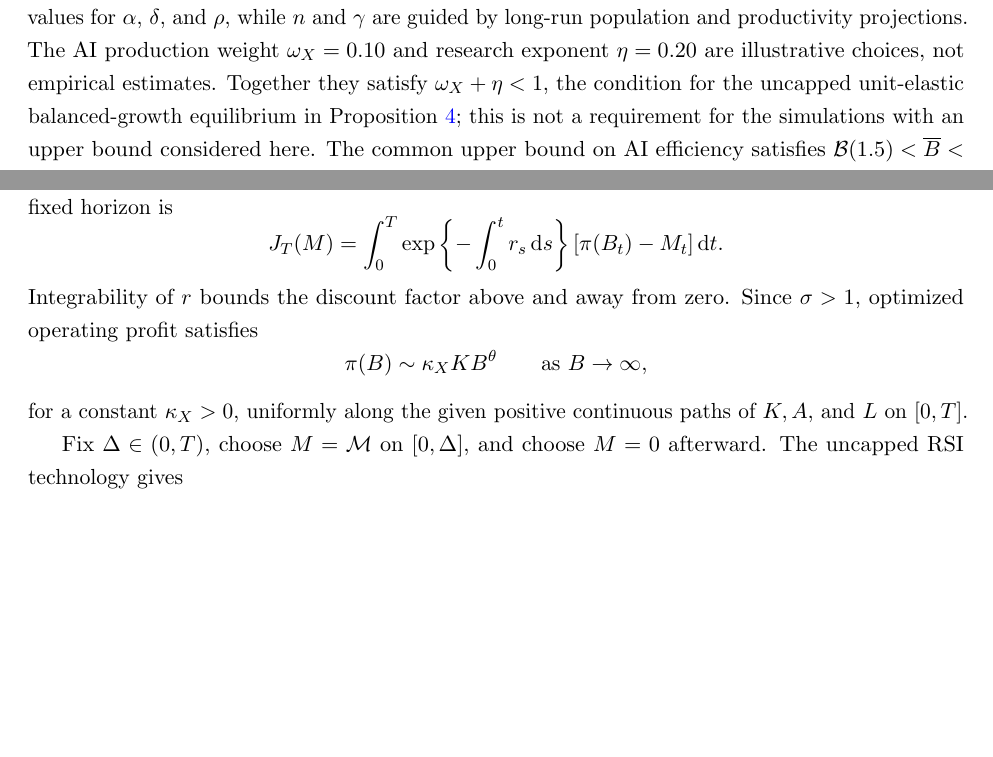
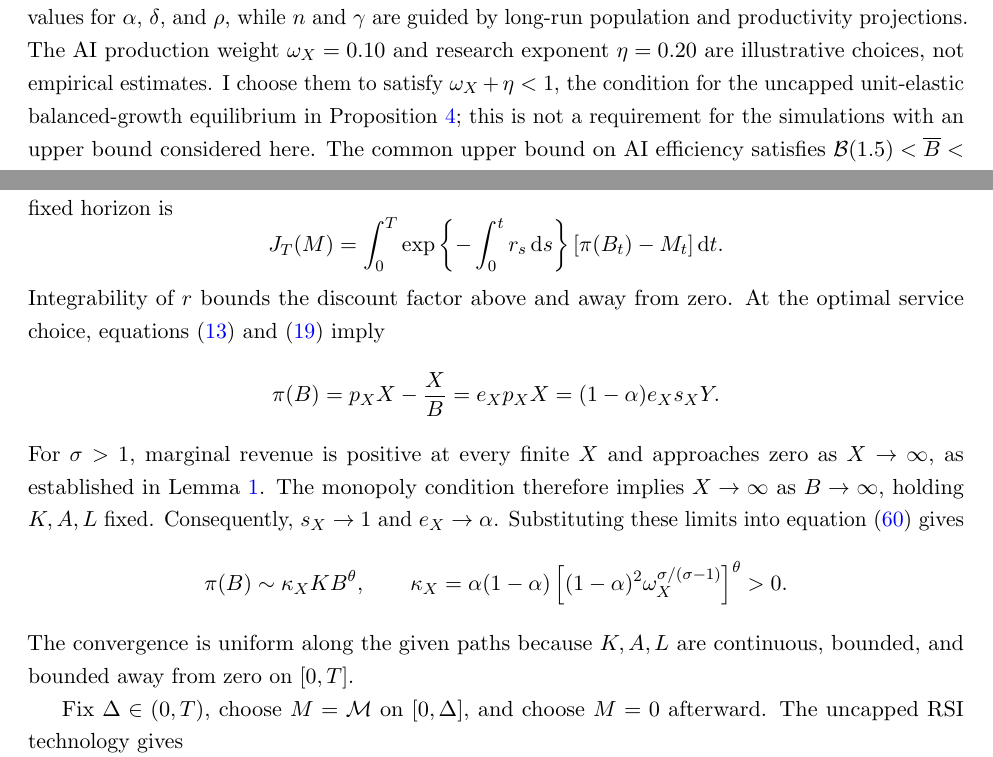
Before and after one commit to oliverpardo1979/ai-growth-and-labor, a LaTeX paper (main_rewrite.tex, which reads sections_rewrite/08_rsi_design.tex, sections_rewrite/appendix.tex): two parts of pages 22 and 55 of 65, joined at a grey line, cut so that both start at the same text, the shorter picture padded with empty space. Compiled offline with pdfLaTeX.

Commit message:
Explain unbounded-profit asymptotics and calibration restriction

```diff
--- a/sections_rewrite/08_rsi_design.tex
+++ b/sections_rewrite/08_rsi_design.tex
@@ -14,7 +14,7 @@ I compare four economies with $\sigma=0.9,1.0,1.1,1.5$, holding all other parame
 \end{equation}
 This setup guarantees that $Y$, $X$, $U$, $w$, $r$, and $p_X$ behave continuously rather than jumping at date zero.
 
-Table~\ref{tab:rewrite-rsi-parameters} reports the parameter values and initial stocks used for the simulations. I use standard values for $\alpha$, $\delta$, and $\rho$, while $n$ and $\gamma$ are guided by long-run population and productivity projections. The AI production weight $\omega_X=0.10$ and research exponent $\eta=0.20$ are illustrative choices, not empirical estimates. Together they satisfy $\omega_X+\eta<1$, the condition for the uncapped unit-elastic balanced-growth equilibrium in Proposition~\ref{prop:rewrite-uncapped-unit-bgp}; this is not a requirement for the simulations with an upper bound considered here. The common upper bound on AI efficiency satisfies $\mathcal B(1.5)<\overline B<\mathcal B(1.1)$. Thus, AI and labor are substitutes in both the $\sigma=1.1$ and $\sigma=1.5$ cases, but only the latter converges to the AI-dominated regime.
+Table~\ref{tab:rewrite-rsi-parameters} reports the parameter values and initial stocks used for the simulations. I use standard values for $\alpha$, $\delta$, and $\rho$, while $n$ and $\gamma$ are guided by long-run population and productivity projections. The AI production weight $\omega_X=0.10$ and research exponent $\eta=0.20$ are illustrative choices, not empirical estimates. I choose them to satisfy $\omega_X+\eta<1$, the condition for the uncapped unit-elastic balanced-growth equilibrium in Proposition~\ref{prop:rewrite-uncapped-unit-bgp}; this is not a requirement for the simulations with an upper bound considered here. The common upper bound on AI efficiency satisfies $\mathcal B(1.5)<\overline B<\mathcal B(1.1)$. Thus, AI and labor are substitutes in both the $\sigma=1.1$ and $\sigma=1.5$ cases, but only the latter converges to the AI-dominated regime.
 
 I study two levels of research productivity for each of the four elasticities of substitution. They both led to the same long-run growth rates in all variables, but differ in the speed at which growth accelerates once RSI becomes available. In the first one, higher-productivity scenario, $\chi$ is equal to 7.5. In the second one,  the lower-productivity scenario, $\chi$ is equal to 1.5. These are also illustrative choices, but their contrast show how different parameter values can lead to significant differences in the short-run impact of AI.
 
--- a/sections_rewrite/appendix.tex
+++ b/sections_rewrite/appendix.tex
@@ -341,13 +341,27 @@ net profit on the fixed horizon is
  [\pi(B_t)-M_t]\dd t.
 \]
 Integrability of $r$ bounds the discount factor above and away from zero.
-Since $\sigma>1$, optimized operating profit satisfies
+At the optimal service choice, equations~\eqref{eq:rewrite-ai-price}
+and~\eqref{eq:rewrite-monopoly-foc} imply
 \[
- \pi(B)\sim\kappa_XKB^\theta
- \qquad\text{as }B\to\infty,
+ \pi(B)=p_XX-\frac XB
+ =e_Xp_XX=(1-\alpha)e_Xs_XY.
 \]
-for a constant $\kappa_X>0$, uniformly along the given positive continuous
-paths of $K,A,$ and $L$ on $[0,T]$.
+For $\sigma>1$, marginal revenue is positive at every finite $X$
+and approaches zero as $X\to\infty$, as established in
+Lemma~\ref{lem:rewrite-monopoly-choice}. The monopoly condition
+therefore implies $X\to\infty$ as $B\to\infty$, holding $K,A,L$
+fixed. Consequently, $s_X\to1$ and $e_X\to\alpha$.
+Substituting these limits into
+equation~\eqref{eq:rewrite-substitutes-dated-output-capital} gives
+\[
+ \pi(B)\sim\kappa_XKB^\theta,\qquad
+ \kappa_X=\alpha(1-\alpha)
+ \left[(1-\alpha)^2\omega_X^{\sigma/(\sigma-1)}\right]^\theta>0.
+\]
+The convergence is uniform along the given paths because
+$K,A,L$ are continuous, bounded, and bounded away from zero
+on $[0,T]$.
 
 Fix $\Delta\in(0,T)$, choose $M=\mathcal M$ on $[0,\Delta]$, and choose
 $M=0$ afterward. The uncapped RSI technology gives
```
